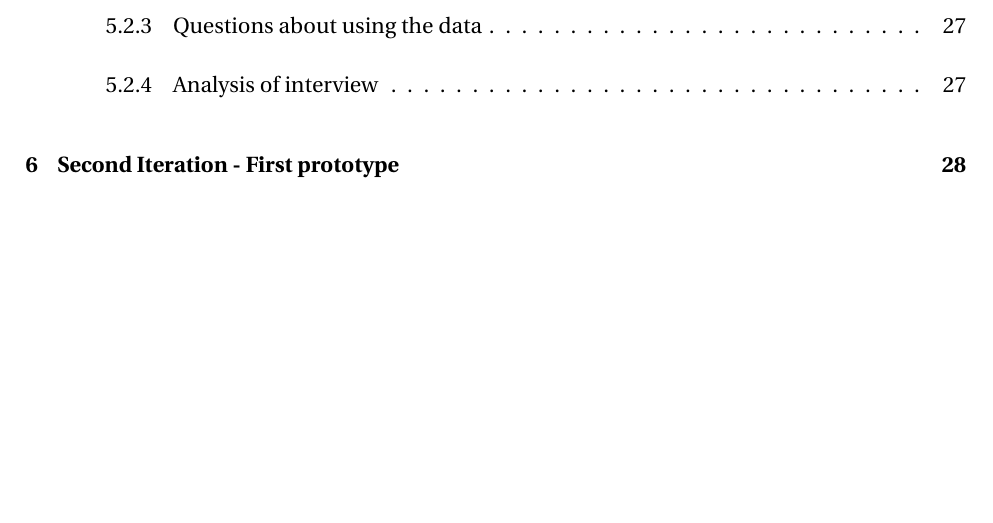
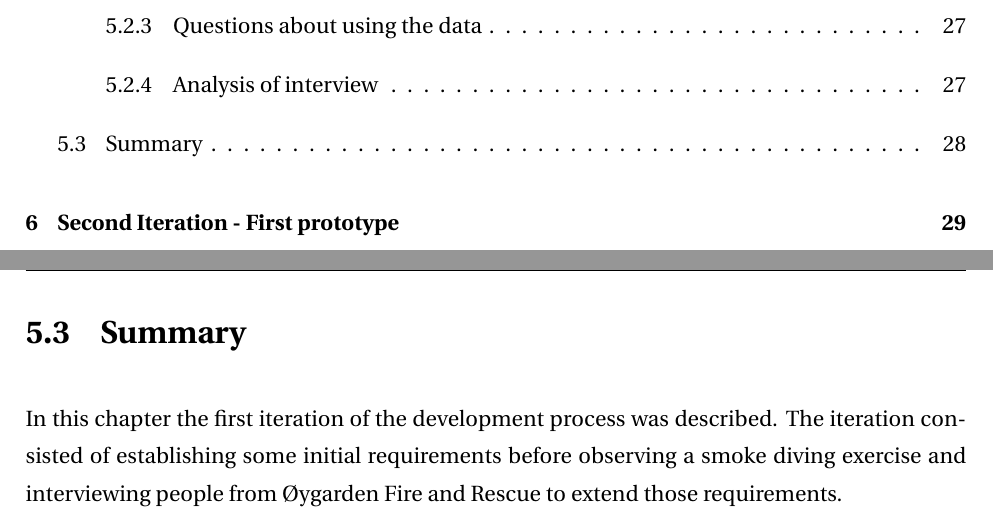
Before and after one commit to Freheims/Master-thesis, a LaTeX thesis (Main/thesis.tex, which reads Chapters/chapter05.tex): part of page 8 of 71 before the commit and two parts of pages 8 and 40 of 72 after it, the two joined at a grey line, cut so that both start at the same text, the shorter picture padded with empty space. Compiled offline with pdfLaTeX.

Commit message:
Summary of chapter 5

```diff
--- a/Chapters/chapter05.tex
+++ b/Chapters/chapter05.tex
@@ -128,4 +128,8 @@ They are clearly interested in a system such as FireTracker, as it could improve
 For their search-technique training, which is a major part of the smoke diving training, it would be useful to see which rooms or areas the smoke divers have visited and which they have not visited, together with the route they took through the area.
 As they change locations for their training fairly often a mobile system that is easy to set up and move is needed.
 
+\section{Summary}
+In this chapter the first iteration of the development process was described.
+The iteration consisted of establishing some initial requirements before observing a smoke diving exercise and interviewing people from Øygarden Fire and Rescue to extend those requirements.
+
 \end{document}
```
